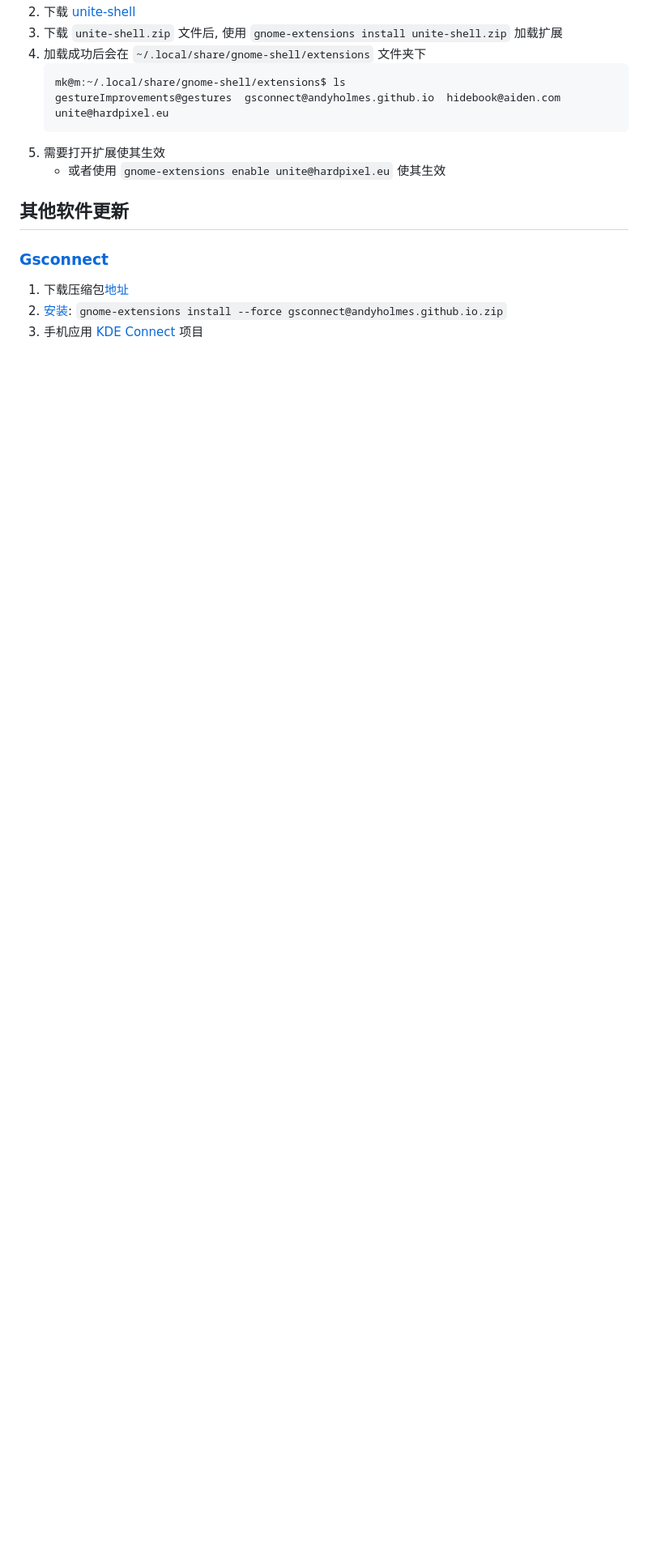
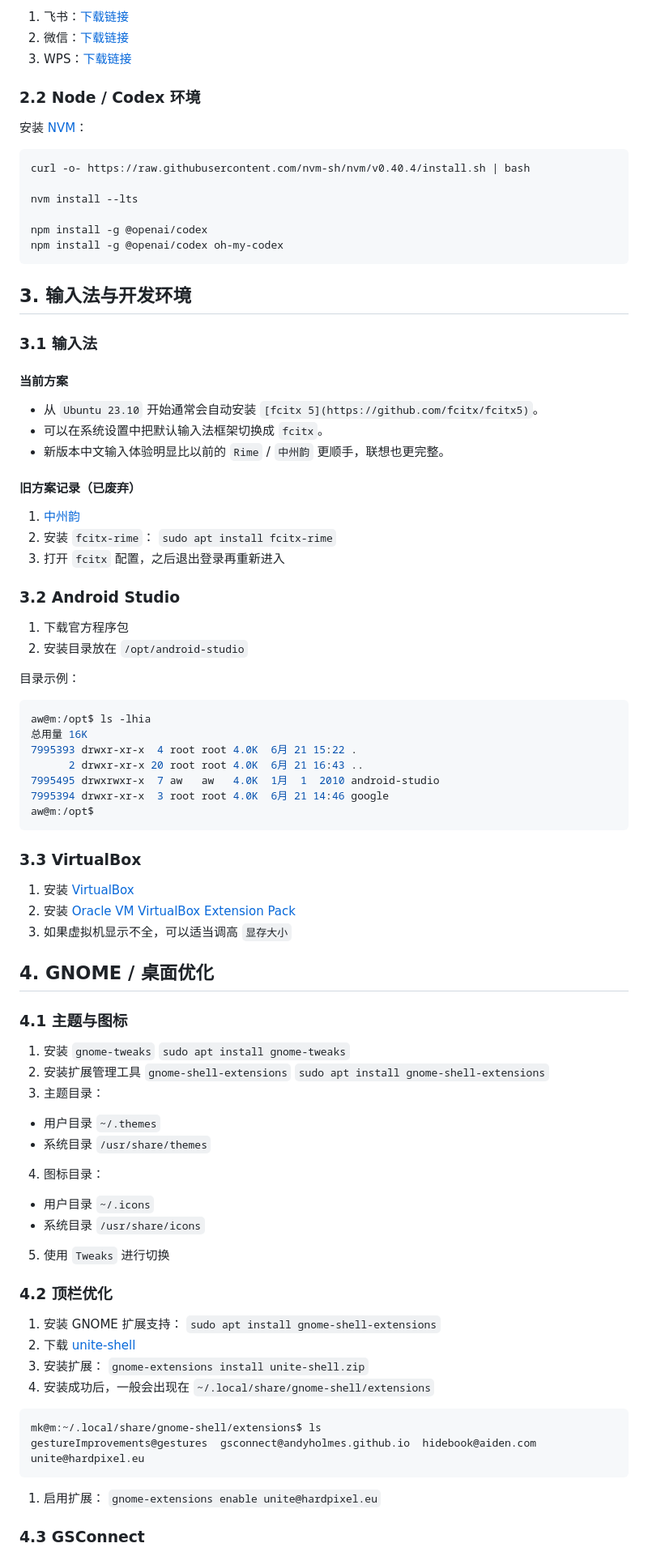
Before and after one commit to liujinlong123/UbuntuUpgrade, a Markdown page: README.md, the part around one of its changes. Shown at 81% size. GitHub-like rendering; blank space fills up the shorter version.

````diff
--- a/README.md
+++ b/README.md
@@ -137,18 +136,92 @@
+1. 飞书：[下载链接](https://www.feishu.cn/download)
+2. 微信：[下载链接](https://weixin.qq.com/)
+3. WPS：[下载链接](https://platform.wps.cn/)
+
+### 2.2 Node / Codex 环境
+
+安装 [NVM](https://github.com/nvm-sh/nvm)：
+
+```shell
+curl -o- https://raw.githubusercontent.com/nvm-sh/nvm/v0.40.4/install.sh | bash
+
+nvm install --lts
+
+npm install -g @openai/codex
+npm install -g @openai/codex oh-my-codex
+```
+
+## 3. 输入法与开发环境
+
+### 3.1 输入法
+
+#### 当前方案
+
+- 从 `Ubuntu 23.10` 开始通常会自动安装 `[fcitx 5](https://github.com/fcitx/fcitx5)`。
+- 可以在系统设置中把默认输入法框架切换成 `fcitx`。
+- 新版本中文输入体验明显比以前的 `Rime` / `中州韵` 更顺手，联想也更完整。
+
+#### 旧方案记录（已废弃）
+
+1. [中州韵](https://rime.im/)
+2. 安装 `fcitx-rime`：
+  `sudo apt install fcitx-rime`
+3. 打开 `fcitx` 配置，之后退出登录再重新进入
+
+### 3.2 Android Studio
+
+1. 下载官方程序包
+2. 安装目录放在 `/opt/android-studio`
+
+目录示例：
+
+```shell
+aw@m:/opt$ ls -lhia
+总用量 16K
+7995393 drwxr-xr-x  4 root root 4.0K  6月 21 15:22 .
+      2 drwxr-xr-x 20 root root 4.0K  6月 21 16:43 ..
+7995495 drwxrwxr-x  7 aw   aw   4.0K  1月  1  2010 android-studio
+7995394 drwxr-xr-x  3 root root 4.0K  6月 21 14:46 google
+aw@m:/opt$
+```
+
+### 3.3 VirtualBox
+
+1. 安装 [VirtualBox](https://www.virtualbox.org/)
+2. 安装 [Oracle VM VirtualBox Extension Pack](https://www.virtualbox.org/wiki/Downloads)
+3. 如果虚拟机显示不全，可以适当调高 `显存大小`
+
+## 4. GNOME / 桌面优化
+
+### 4.1 主题与图标
+
+1. 安装 `gnome-tweaks`
+  `sudo apt install gnome-tweaks`
+2. 安装扩展管理工具 `gnome-shell-extensions`
+  `sudo apt install gnome-shell-extensions`
+3. 主题目录：
+  - 用户目录 `~/.themes`
+  - 系统目录 `/usr/share/themes`
+4. 图标目录：
+  - 用户目录 `~/.icons`
+  - 系统目录 `/usr/share/icons`
+5. 使用 `Tweaks` 进行切换
+
+### 4.2 顶栏优化
+
+1. 安装 GNOME 扩展支持：
+  `sudo apt install gnome-shell-extensions`
 2. 下载 [unite-shell](https://github.com/liujinlong123/unite-shell)
-3. 下载 `unite-shell.zip` 文件后, 使用 `gnome-extensions install unite-shell.zip` 加载扩展
-4. 加载成功后会在 `~/.local/share/gnome-shell/extensions` 文件夹下
-    ```shell
-    mk@m:~/.local/share/gnome-shell/extensions$ ls
-    gestureImprovements@gestures  gsconnect@andyholmes.github.io  hidebook@aiden.com  unite@hardpixel.eu
-    ```
-5. 需要打开扩展使其生效
-   + 或者使用 `gnome-extensions enable unite@hardpixel.eu` 使其生效
+3. 安装扩展：
+  `gnome-extensions install unite-shell.zip`
+4. 安装成功后，一般会出现在 `~/.local/share/gnome-shell/extensions`
 
-## 其他软件更新
+```shell
+mk@m:~/.local/share/gnome-shell/extensions$ ls
+gestureImprovements@gestures  gsconnect@andyholmes.github.io  hidebook@aiden.com  unite@hardpixel.eu
+```
 
-### [Gsconnect](https://github.com/GSConnect/gnome-shell-extension-gsconnect/wiki)
+1. 启用扩展：
+  `gnome-extensions enable unite@hardpixel.eu`
 
-1. 下载压缩包[地址](https://extensions.gnome.org/extension/1319/gsconnect/)
-2. [安装](https://github.com/GSConnect/gnome-shell-extension-gsconnect/wiki/Installation#standard): `gnome-extensions install --force gsconnect@andyholmes.github.io.zip`
-3. 手机应用 [KDE Connect](https://github.com/KDE/kdeconnect-android) 项目
+### 4.3 GSConnect
 
````
Also changed, not shown: other parts of README.md (+267 -211 lines).
